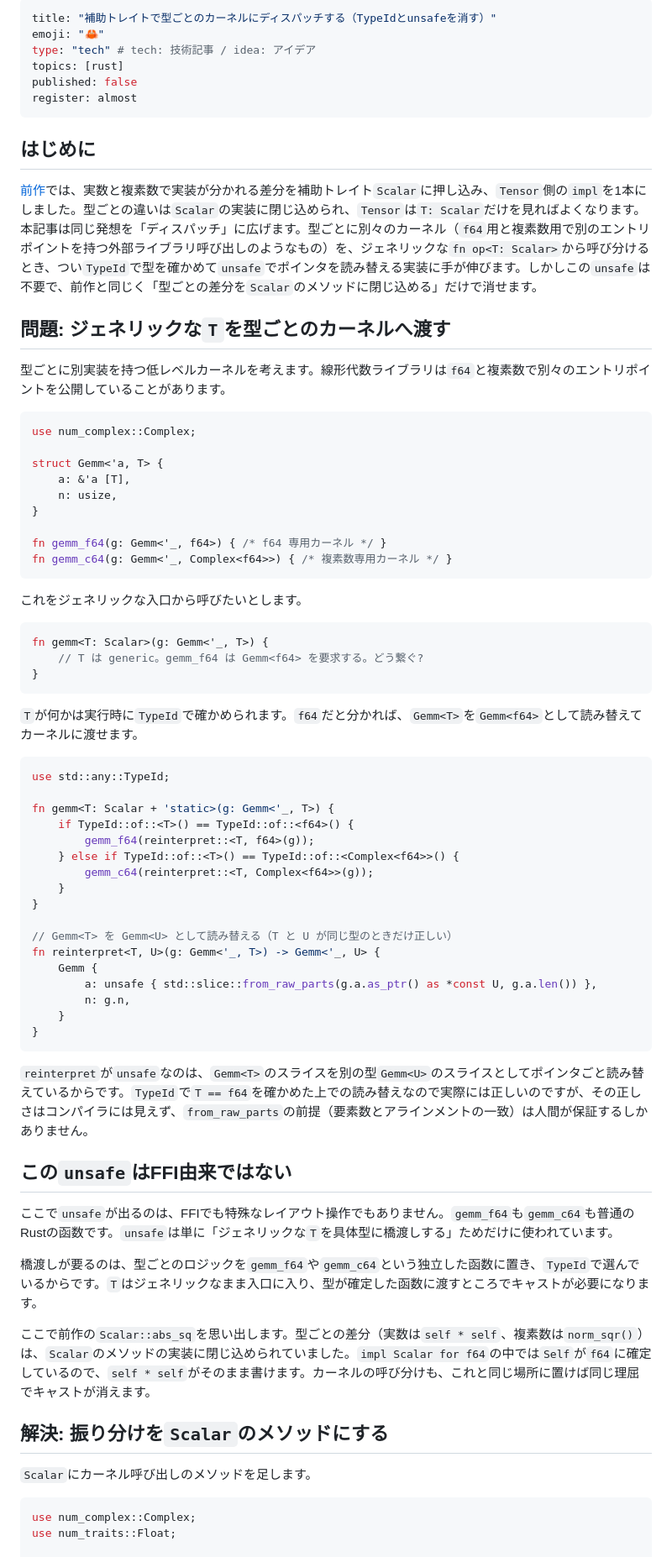
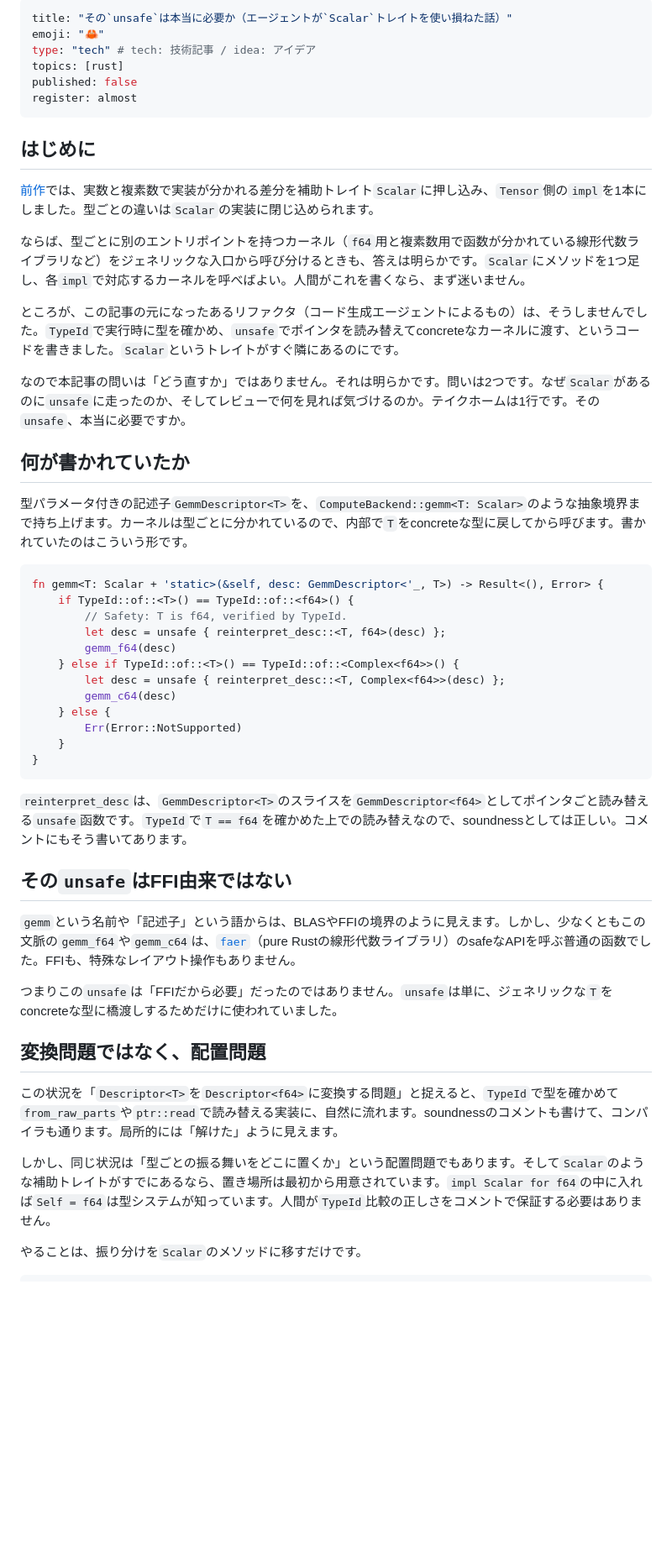
Before and after one commit to ultimatile/Zenn, a Markdown page: articles/rust-type-dispatch-without-unsafe.md, the part around one of its changes. Shown at 84% size. Drawn GitHub-style; blank space fills up the shorter version.

````diff
--- a/articles/rust-type-dispatch-without-unsafe.md
+++ b/articles/rust-type-dispatch-without-unsafe.md
@@ -1,5 +1,5 @@
 ---
-title: "補助トレイトで型ごとのカーネルにディスパッチする（TypeIdとunsafeを消す）"
+title: "その`unsafe`は本当に必要か（エージェントが`Scalar`トレイトを使い損ねた話）"
 emoji: "🦀"
 type: "tech" # tech: 技術記事 / idea: アイデア
 topics: [rust]
@@ -9,72 +9,50 @@ register: almost
 
 ## はじめに
 
-[前作](https://zenn.dev/ultimatile/articles/rust-inherent-impl-conflict-workarounds)では、実数と複素数で実装が分かれる差分を補助トレイト`Scalar`に押し込み、`Tensor`側の`impl`を1本にしました。型ごとの違いは`Scalar`の実装に閉じ込められ、`Tensor`は`T: Scalar`だけを見ればよくなります。本記事は同じ発想を「ディスパッチ」に広げます。型ごとに別々のカーネル（`f64`用と複素数用で別のエントリポイントを持つ外部ライブラリ呼び出しのようなもの）を、ジェネリックな`fn op<T: Scalar>`から呼び分けるとき、つい`TypeId`で型を確かめて`unsafe`でポインタを読み替える実装に手が伸びます。しかしこの`unsafe`は不要で、前作と同じく「型ごとの差分を`Scalar`のメソッドに閉じ込める」だけで消せます。
+[前作](https://zenn.dev/ultimatile/articles/rust-inherent-impl-conflict-workarounds)では、実数と複素数で実装が分かれる差分を補助トレイト`Scalar`に押し込み、`Tensor`側の`impl`を1本にしました。型ごとの違いは`Scalar`の実装に閉じ込められます。
 
-## 問題: ジェネリックな`T`を型ごとのカーネルへ渡す
+ならば、型ごとに別のエントリポイントを持つカーネル（`f64`用と複素数用で函数が分かれている線形代数ライブラリなど）をジェネリックな入口から呼び分けるときも、答えは明らかです。`Scalar`にメソッドを1つ足し、各`impl`で対応するカーネルを呼べばよい。人間がこれを書くなら、まず迷いません。
 
-型ごとに別実装を持つ低レベルカーネルを考えます。線形代数ライブラリは`f64`と複素数で別々のエントリポイントを公開していることがあります。
+ところが、この記事の元になったあるリファクタ（コード生成エージェントによるもの）は、そうしませんでした。`TypeId`で実行時に型を確かめ、`unsafe`でポインタを読み替えてconcreteなカーネルに渡す、というコードを書きました。`Scalar`というトレイトがすぐ隣にあるのにです。
+
+なので本記事の問いは「どう直すか」ではありません。それは明らかです。問いは2つです。なぜ`Scalar`があるのに`unsafe`に走ったのか、そしてレビューで何を見れば気づけるのか。テイクホームは1行です。その`unsafe`、本当に必要ですか。
+
+## 何が書かれていたか
+
+型パラメータ付きの記述子`GemmDescriptor<T>`を、`ComputeBackend::gemm<T: Scalar>`のような抽象境界まで持ち上げます。カーネルは型ごとに分かれているので、内部で`T`をconcreteな型に戻してから呼びます。書かれていたのはこういう形です。
 
 ```rust
-use num_complex::Complex;
-
-struct Gemm<'a, T> {
-    a: &'a [T],
-    n: usize,
-}
-
-fn gemm_f64(g: Gemm<'_, f64>) { /* f64 専用カーネル */ }
-fn gemm_c64(g: Gemm<'_, Complex<f64>>) { /* 複素数専用カーネル */ }
-```
-
-これをジェネリックな入口から呼びたいとします。
-
-```rust
-fn gemm<T: Scalar>(g: Gemm<'_, T>) {
-    // T は generic。gemm_f64 は Gemm<f64> を要求する。どう繋ぐ?
-}
-```
-
-`T`が何かは実行時に`TypeId`で確かめられます。`f64`だと分かれば、`Gemm<T>`を`Gemm<f64>`として読み替えてカーネルに渡せます。
-
-```rust
-use std::any::TypeId;
-
-fn gemm<T: Scalar + 'static>(g: Gemm<'_, T>) {
+fn gemm<T: Scalar + 'static>(&self, desc: GemmDescriptor<'_, T>) -> Result<(), Error> {
     if TypeId::of::<T>() == TypeId::of::<f64>() {
-        gemm_f64(reinterpret::<T, f64>(g));
+        // Safety: T is f64, verified by TypeId.
+        let desc = unsafe { reinterpret_desc::<T, f64>(desc) };
+        gemm_f64(desc)
     } else if TypeId::of::<T>() == TypeId::of::<Complex<f64>>() {
-        gemm_c64(reinterpret::<T, Complex<f64>>(g));
-    }
-}
-
-// Gemm<T> を Gemm<U> として読み替える（T と U が同じ型のときだけ正しい）
-fn reinterpret<T, U>(g: Gemm<'_, T>) -> Gemm<'_, U> {
-    Gemm {
-        a: unsafe { std::slice::from_raw_parts(g.a.as_ptr() as *const U, g.a.len()) },
-        n: g.n,
+        let desc = unsafe { reinterpret_desc::<T, Complex<f64>>(desc) };
+        gemm_c64(desc)
+    } else {
+        Err(Error::NotSupported)
     }
 }
 ```
 
-`reinterpret`が`unsafe`なのは、`Gemm<T>`のスライスを別の型`Gemm<U>`のスライスとしてポインタごと読み替えているからです。`TypeId`で`T == f64`を確かめた上での読み替えなので実際には正しいのですが、その正しさはコンパイラには見えず、`from_raw_parts`の前提（要素数とアラインメントの一致）は人間が保証するしかありません。
+`reinterpret_desc`は、`GemmDescriptor<T>`のスライスを`GemmDescriptor<f64>`としてポインタごと読み替える`unsafe`函数です。`TypeId`で`T == f64`を確かめた上での読み替えなので、soundnessとしては正しい。コメントにもそう書いてあります。
 
-## この`unsafe`はFFI由来ではない
+## その`unsafe`はFFI由来ではない
 
-ここで`unsafe`が出るのは、FFIでも特殊なレイアウト操作でもありません。`gemm_f64`も`gemm_c64`も普通のRustの函数です。`unsafe`は単に「ジェネリックな`T`を具体型に橋渡しする」ためだけに使われています。
+`gemm`という名前や「記述子」という語からは、BLASやFFIの境界のように見えます。しかし、少なくともこの文脈の`gemm_f64`や`gemm_c64`は、[`faer`](https://crates.io/crates/faer)（pure Rustの線形代数ライブラリ）のsafeなAPIを呼ぶ普通の函数でした。FFIも、特殊なレイアウト操作もありません。
 
-橋渡しが要るのは、型ごとのロジックを`gemm_f64`や`gemm_c64`という独立した函数に置き、`TypeId`で選んでいるからです。`T`はジェネリックなまま入口に入り、型が確定した函数に渡すところでキャストが必要になります。
+つまりこの`unsafe`は「FFIだから必要」だったのではありません。`unsafe`は単に、ジェネリックな`T`をconcreteな型に橋渡しするためだけに使われていました。
 
-ここで前作の`Scalar::abs_sq`を思い出します。型ごとの差分（実数は`self * self`、複素数は`norm_sqr()`）は、`Scalar`のメソッドの実装に閉じ込められていました。`impl Scalar for f64`の中では`Self`が`f64`に確定しているので、`self * self`がそのまま書けます。カーネルの呼び分けも、これと同じ場所に置けば同じ理屈でキャストが消えます。
+## 変換問題ではなく、配置問題
 
-## 解決: 振り分けを`Scalar`のメソッドにする
+この状況を「`Descriptor<T>`を`Descriptor<f64>`に変換する問題」と捉えると、`TypeId`で型を確かめて`from_raw_parts`や`ptr::read`で読み替える実装に、自然に流れます。soundnessのコメントも書けて、コンパイラも通ります。局所的には「解けた」ように見えます。
 
-`Scalar`にカーネル呼び出しのメソッドを足します。
+しかし、同じ状況は「型ごとの振る舞いをどこに置くか」という配置問題でもあります。そして`Scalar`のような補助トレイトがすでにあるなら、置き場所は最初から用意されています。`impl Scalar for f64`の中に入れば`Self = f64`は型システムが知っています。人間が`TypeId`比較の正しさをコメントで保証する必要はありません。
+
+やることは、振り分けを`Scalar`のメソッドに移すだけです。
 
 ```rust
-use num_complex::Complex;
-use num_traits::Float;
-
 trait Scalar: Copy {
     type Real: Float;
     fn abs_sq(self) -> Self::Real;
````
Also changed, not shown: other parts of articles/rust-type-dispatch-without-unsafe.md (+21 -65 lines).
